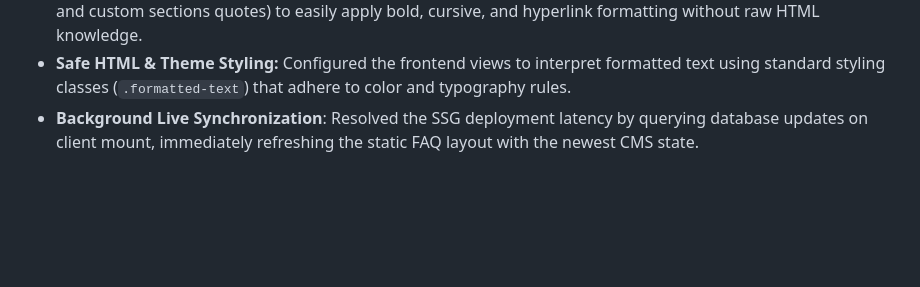
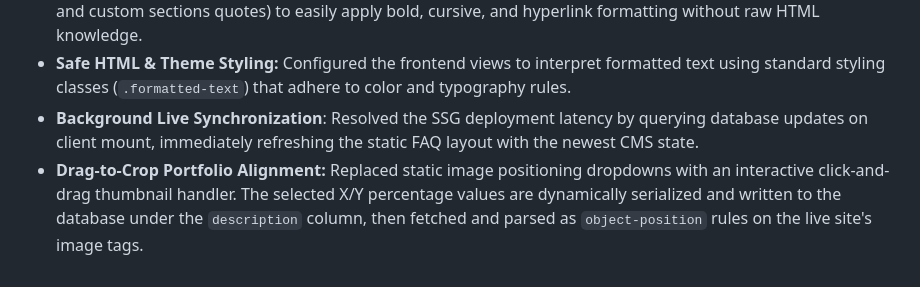
Before and after one commit to lysterhudvard/therese, a Markdown page: docs/project.md, the part around the change. Rendered like a GitHub page; blank space fills up the shorter version.

```diff
--- a/docs/project.md
+++ b/docs/project.md
@@ -133,3 +133,4 @@ Recent enhancements to the admin panel streamline content management and align t
 - **Rich Text Formatting Toolbar:** Added a visual `FormattingToolbar` helper to the CMS textareas (Biography, FAQ, and custom sections quotes) to easily apply bold, cursive, and hyperlink formatting without raw HTML knowledge.
 - **Safe HTML & Theme Styling:** Configured the frontend views to interpret formatted text using standard styling classes (`.formatted-text`) that adhere to color and typography rules.
 - **Background Live Synchronization**: Resolved the SSG deployment latency by querying database updates on client mount, immediately refreshing the static FAQ layout with the newest CMS state.
+- **Drag-to-Crop Portfolio Alignment:** Replaced static image positioning dropdowns with an interactive click-and-drag thumbnail handler. The selected X/Y percentage values are dynamically serialized and written to the database under the `description` column, then fetched and parsed as `object-position` rules on the live site's image tags.
```
Also changed, not shown: docs/fixes.md (+13 -0 lines), docs/progress.md (+7 -0 lines).
